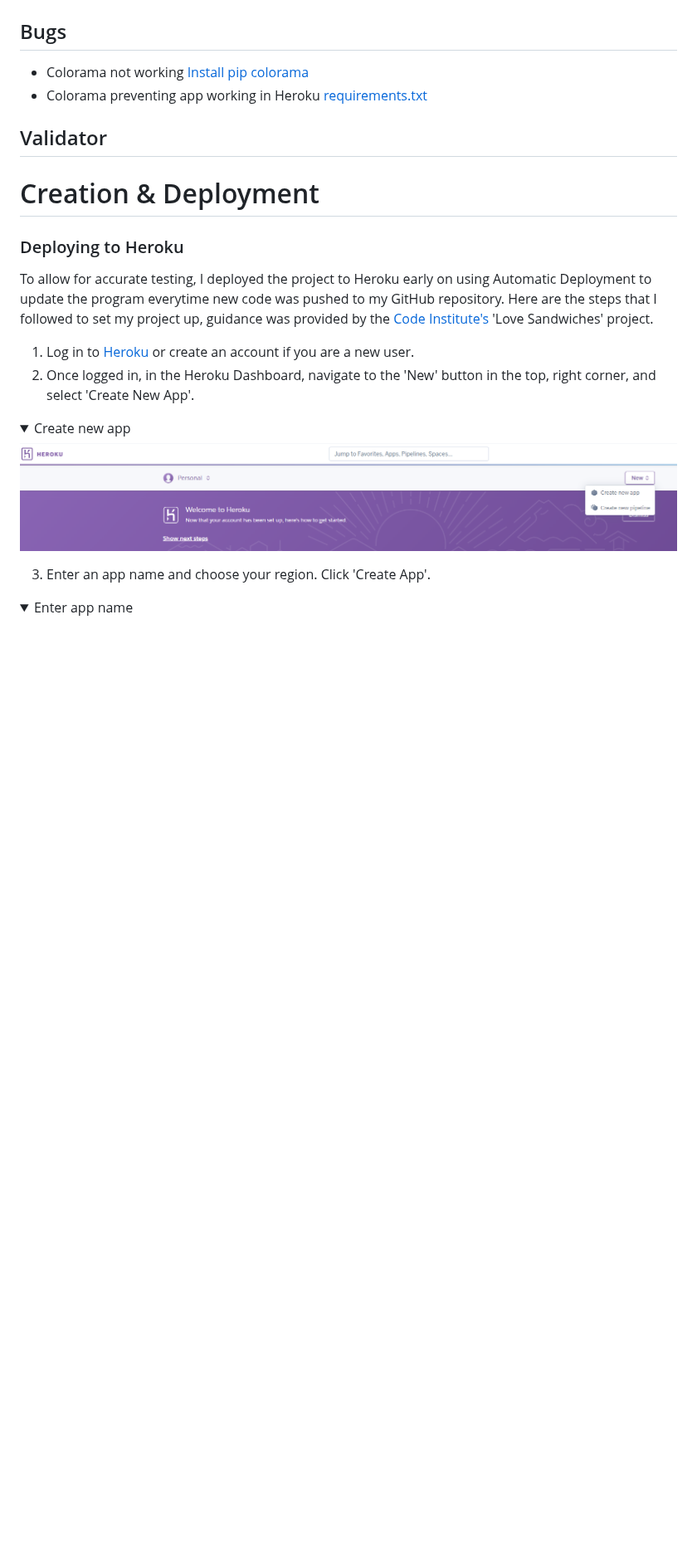
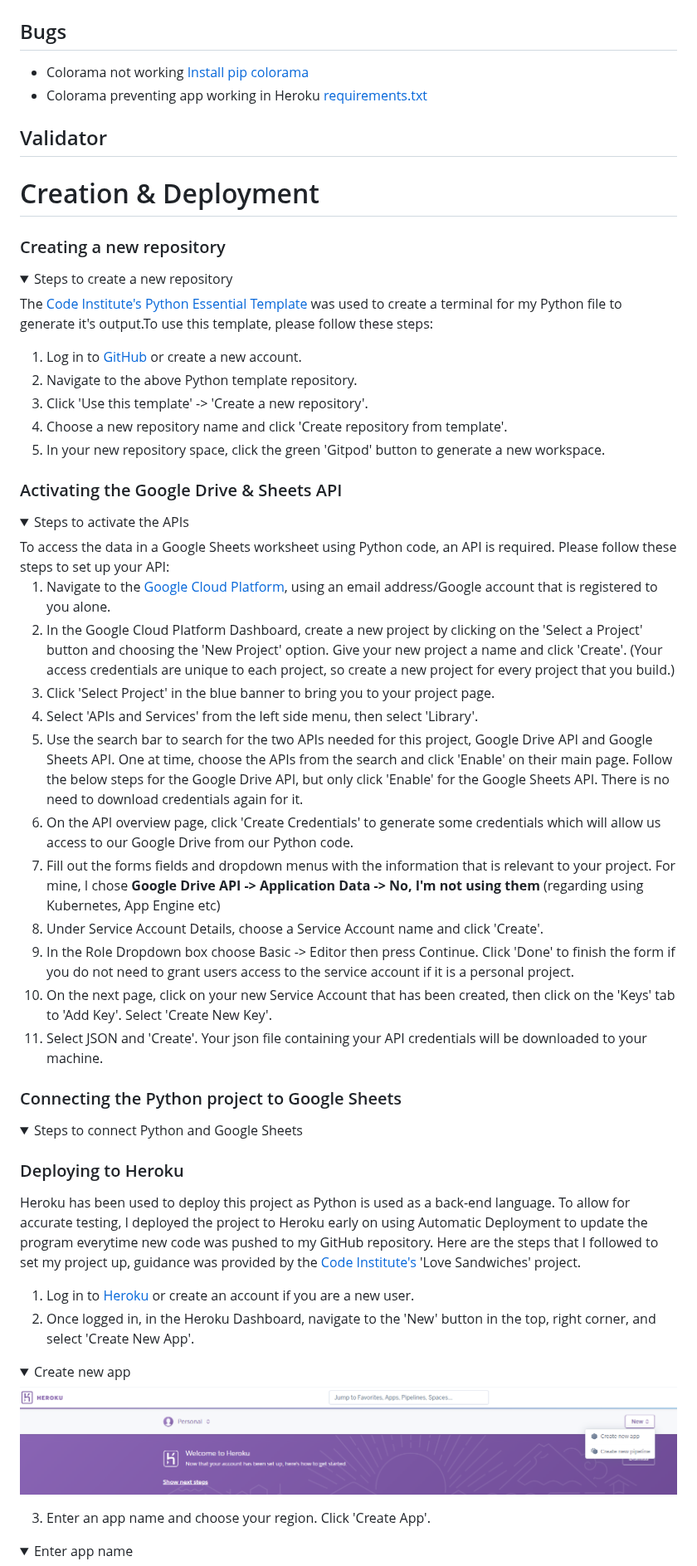
Before and after one commit to amylour/BakeStock, a Markdown page: README.md, the part around one of its changes. Shown at 83% size. Rendered like a GitHub page; folded sections open; blank space fills up the shorter version.

Commit message:
Add technologies and deloyment content

```diff
--- a/README.md
+++ b/README.md
@@ -90,11 +100,49 @@ BakeStock has been designed like a 'digital notebook', a clear, interactive, saf
 
 # Creation & Deployment
 
+### Creating a new repository
+<details>
+<summary>Steps to create a new repository</summary>
+
+The [Code Institute's Python Essential Template](https://github.com/Code-Institute-Org/python-essentials-template) was used to create a terminal for my Python file to generate it's output.To use this template, please follow these steps:
+1. Log in to [GitHub](https://github.com/) or create a new account.
+2. Navigate to the above Python template repository.
+3. Click 'Use this template' -> 'Create a new repository'.
+4. Choose a new repository name and click 'Create repository from template'.
+5. In your new repository space, click the green 'Gitpod' button to generate a new workspace.
+
+</details>
+
+
+### Activating the Google Drive & Sheets API
+<details>
+<summary>Steps to activate the APIs</summary>
+To access the data in a Google Sheets worksheet using Python code, an API is required. Please follow these steps to set up your API:
+
+1. Navigate to the [Google Cloud Platform](https://cloud.google.com), using an email address/Google account that is registered to you alone.
+2. In the Google Cloud Platform Dashboard, create a new project by clicking on the 'Select a Project' button and choosing the 'New Project' option. Give your new project a name and click 'Create'. (Your access credentials are unique to each project, so create a new project for every project that you build.)
+3. Click 'Select Project' in the blue banner to bring you to your project page.
+4. Select 'APIs and Services' from the left side menu, then select 'Library'.
+5. Use the search bar to search for the two APIs needed for this project, Google Drive API and Google Sheets API. One at time, choose the APIs from the search and click 'Enable' on their main page. Follow the below steps for the Google Drive API, but only click 'Enable' for the Google Sheets API. There is no need to download credentials again for it.
+6. On the API overview page, click 'Create Credentials' to generate some credentials which will allow us access to our Google Drive from our Python code.
+7. Fill out the forms fields and dropdown menus with the information that is relevant to your project. For mine, I chose **Google Drive API -> Application Data -> No, I'm not using them** (regarding using Kubernetes, App Engine etc)
+8. Under Service Account Details, choose a Service Account name and click 'Create'.
+9. In the Role Dropdown box choose Basic -> Editor then press Continue. Click 'Done' to finish the form if you do not need to grant users access to the service account if it is a personal project.
+10. On the next page, click on your new Service Account that has been created, then click on the 'Keys' tab to 'Add Key'. Select 'Create New Key'.
+11. Select JSON and 'Create'. Your json file containing your API credentials will be downloaded to your machine.
+
+</details>
+
+
+### Connecting the Python project to Google Sheets
+<details>
+<summary>Steps to connect Python and Google Sheets</summary>
+</details>
+
+
 ### Deploying to Heroku
 
-To allow for accurate testing, I deployed the project to Heroku early on using Automatic Deployment to update the program everytime new code was pushed to my GitHub repository. Here are the steps that I followed to set my project up, guidance was provided by the [Code Institute's](https://codeinstitute.net/ie/) 'Love Sandwiches' project.
-
-
+Heroku has been used to deploy this project as Python is used as a back-end language. To allow for accurate testing, I deployed the project to Heroku early on using Automatic Deployment to update the program everytime new code was pushed to my GitHub repository. Here are the steps that I followed to set my project up, guidance was provided by the [Code Institute's](https://codeinstitute.net/ie/) 'Love Sandwiches' project.
 
 1. Log in to [Heroku](https://id.heroku.com/login) or create an account if you are a new user.
 2. Once logged in, in the Heroku Dashboard, navigate to the 'New' button in the top, right corner, and select 'Create New App'.
```
Also changed, not shown: other parts of README.md (+14 -1 lines).
